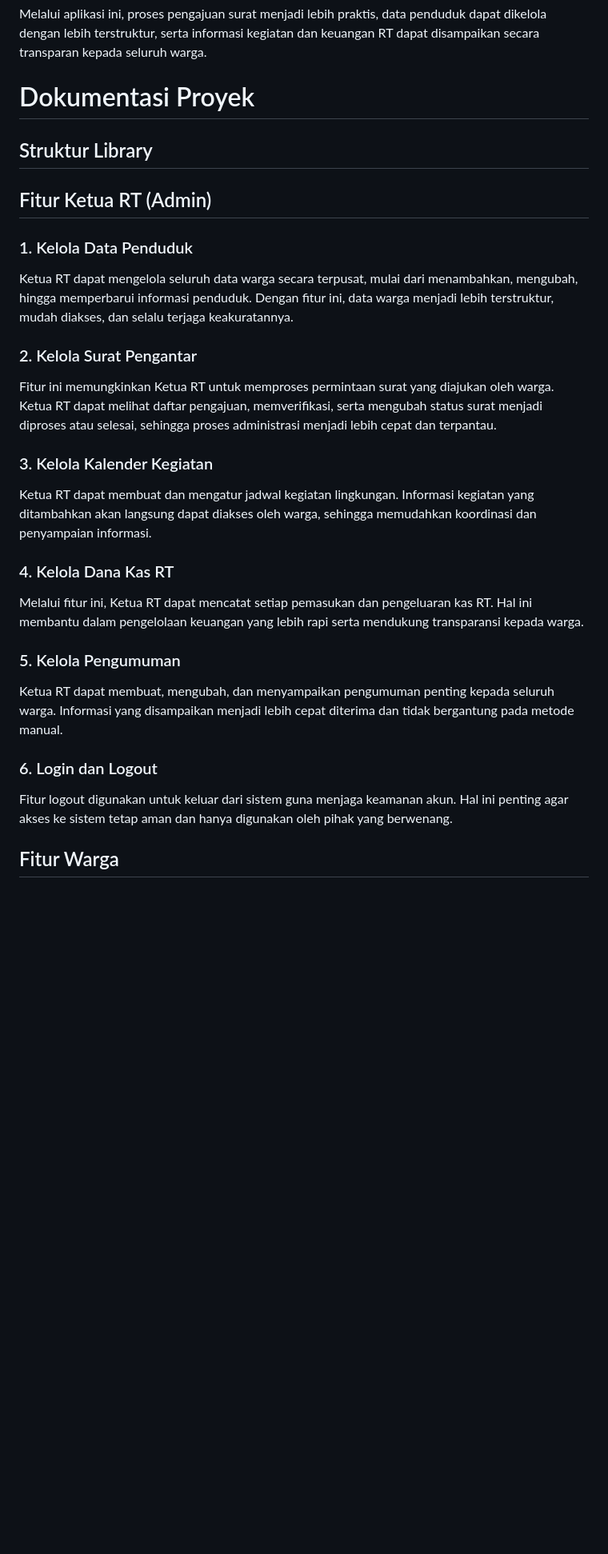
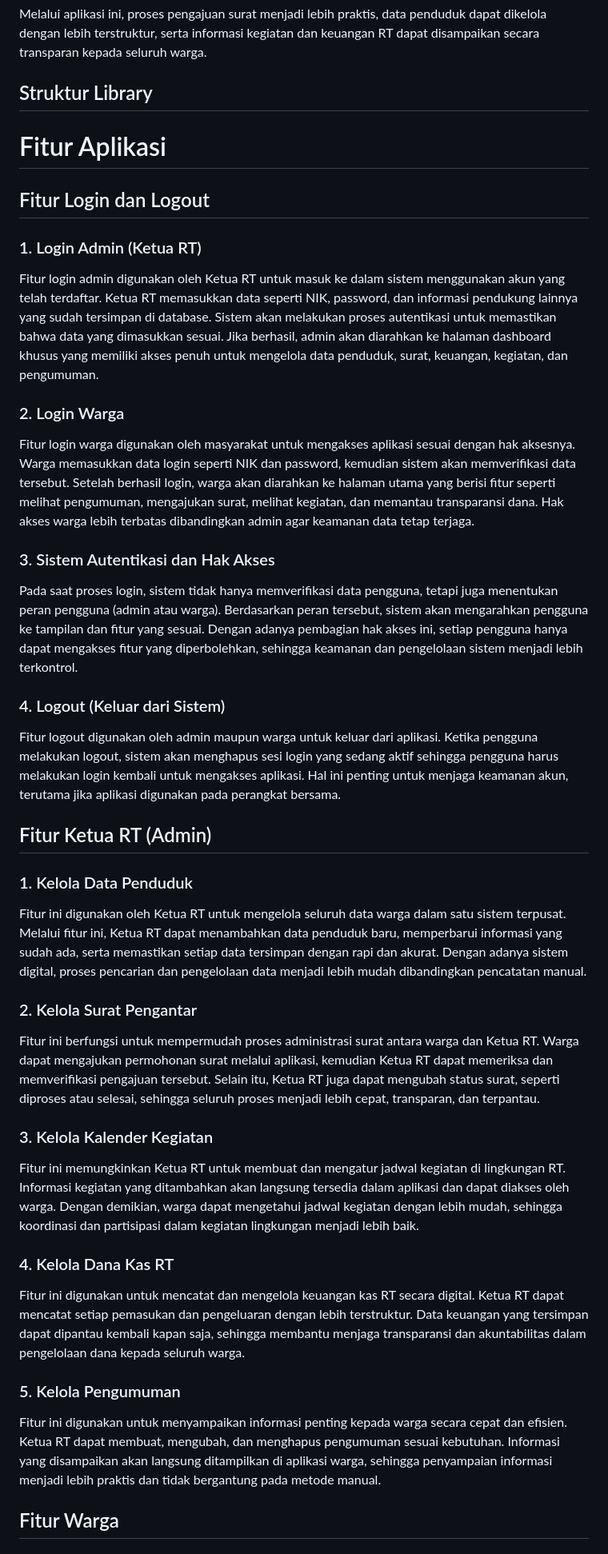
Before and after one commit to syzota/pos-kamling, a Markdown page: README.md, the part around one of its changes. Shown at 80% size. Rendered like a GitHub page; blank space fills up the shorter version.

```diff
--- a/README.md
+++ b/README.md
@@ -22,35 +22,49 @@ Oleh karena itu, aplikasi ini dikembangkan sebagai solusi digital yang terintegr
 
 Melalui aplikasi ini, proses pengajuan surat menjadi lebih praktis, data penduduk dapat dikelola dengan lebih terstruktur, serta informasi kegiatan dan keuangan RT dapat disampaikan secara transparan kepada seluruh warga.
 
-# Dokumentasi Proyek
+## Struktur Library
 
-## Struktur Library
+# Fitur Aplikasi
+
+## Fitur Login dan Logout
+
+### 1. Login Admin (Ketua RT)
+
+Fitur login admin digunakan oleh Ketua RT untuk masuk ke dalam sistem menggunakan akun yang telah terdaftar. Ketua RT memasukkan data seperti NIK, password, dan informasi pendukung lainnya yang sudah tersimpan di database. Sistem akan melakukan proses autentikasi untuk memastikan bahwa data yang dimasukkan sesuai. Jika berhasil, admin akan diarahkan ke halaman dashboard khusus yang memiliki akses penuh untuk mengelola data penduduk, surat, keuangan, kegiatan, dan pengumuman.
+
+### 2. Login Warga
+
+Fitur login warga digunakan oleh masyarakat untuk mengakses aplikasi sesuai dengan hak aksesnya. Warga memasukkan data login seperti NIK dan password, kemudian sistem akan memverifikasi data tersebut. Setelah berhasil login, warga akan diarahkan ke halaman utama yang berisi fitur seperti melihat pengumuman, mengajukan surat, melihat kegiatan, dan memantau transparansi dana. Hak akses warga lebih terbatas dibandingkan admin agar keamanan data tetap terjaga.
+
+### 3. Sistem Autentikasi dan Hak Akses
+
+Pada saat proses login, sistem tidak hanya memverifikasi data pengguna, tetapi juga menentukan peran pengguna (admin atau warga). Berdasarkan peran tersebut, sistem akan mengarahkan pengguna ke tampilan dan fitur yang sesuai. Dengan adanya pembagian hak akses ini, setiap pengguna hanya dapat mengakses fitur yang diperbolehkan, sehingga keamanan dan pengelolaan sistem menjadi lebih terkontrol.
+
+### 4. Logout (Keluar dari Sistem)
+
+Fitur logout digunakan oleh admin maupun warga untuk keluar dari aplikasi. Ketika pengguna melakukan logout, sistem akan menghapus sesi login yang sedang aktif sehingga pengguna harus melakukan login kembali untuk mengakses aplikasi. Hal ini penting untuk menjaga keamanan akun, terutama jika aplikasi digunakan pada perangkat bersama.
 
 ## Fitur Ketua RT (Admin)
 
 ### 1. Kelola Data Penduduk
 
-Ketua RT dapat mengelola seluruh data warga secara terpusat, mulai dari menambahkan, mengubah, hingga memperbarui informasi penduduk. Dengan fitur ini, data warga menjadi lebih terstruktur, mudah diakses, dan selalu terjaga keakuratannya.
+Fitur ini digunakan oleh Ketua RT untuk mengelola seluruh data warga dalam satu sistem terpusat. Melalui fitur ini, Ketua RT dapat menambahkan data penduduk baru, memperbarui informasi yang sudah ada, serta memastikan setiap data tersimpan dengan rapi dan akurat. Dengan adanya sistem digital, proses pencarian dan pengelolaan data menjadi lebih mudah dibandingkan pencatatan manual.
 
 ### 2. Kelola Surat Pengantar
 
-Fitur ini memungkinkan Ketua RT untuk memproses permintaan surat yang diajukan oleh warga. Ketua RT dapat melihat daftar pengajuan, memverifikasi, serta mengubah status surat menjadi diproses atau selesai, sehingga proses administrasi menjadi lebih cepat dan terpantau.
+Fitur ini berfungsi untuk mempermudah proses administrasi surat antara warga dan Ketua RT. Warga dapat mengajukan permohonan surat melalui aplikasi, kemudian Ketua RT dapat memeriksa dan memverifikasi pengajuan tersebut. Selain itu, Ketua RT juga dapat mengubah status surat, seperti diproses atau selesai, sehingga seluruh proses menjadi lebih cepat, transparan, dan terpantau.
 
 ### 3. Kelola Kalender Kegiatan
 
-Ketua RT dapat membuat dan mengatur jadwal kegiatan lingkungan. Informasi kegiatan yang ditambahkan akan langsung dapat diakses oleh warga, sehingga memudahkan koordinasi dan penyampaian informasi.
+Fitur ini memungkinkan Ketua RT untuk membuat dan mengatur jadwal kegiatan di lingkungan RT. Informasi kegiatan yang ditambahkan akan langsung tersedia dalam aplikasi dan dapat diakses oleh warga. Dengan demikian, warga dapat mengetahui jadwal kegiatan dengan lebih mudah, sehingga koordinasi dan partisipasi dalam kegiatan lingkungan menjadi lebih baik.
 
 ### 4. Kelola Dana Kas RT
 
-Melalui fitur ini, Ketua RT dapat mencatat setiap pemasukan dan pengeluaran kas RT. Hal ini membantu dalam pengelolaan keuangan yang lebih rapi serta mendukung transparansi kepada warga.
+Fitur ini digunakan untuk mencatat dan mengelola keuangan kas RT secara digital. Ketua RT dapat mencatat setiap pemasukan dan pengeluaran dengan lebih terstruktur. Data keuangan yang tersimpan dapat dipantau kembali kapan saja, sehingga membantu menjaga transparansi dan akuntabilitas dalam pengelolaan dana kepada seluruh warga.
 
 ### 5. Kelola Pengumuman
 
-Ketua RT dapat membuat, mengubah, dan menyampaikan pengumuman penting kepada seluruh warga. Informasi yang disampaikan menjadi lebih cepat diterima dan tidak bergantung pada metode manual.
-
-### 6. Login dan Logout
-
-Fitur logout digunakan untuk keluar dari sistem guna menjaga keamanan akun. Hal ini penting agar akses ke sistem tetap aman dan hanya digunakan oleh pihak yang berwenang.
+Fitur ini digunakan untuk menyampaikan informasi penting kepada warga secara cepat dan efisien. Ketua RT dapat membuat, mengubah, dan menghapus pengumuman sesuai kebutuhan. Informasi yang disampaikan akan langsung ditampilkan di aplikasi warga, sehingga penyampaian informasi menjadi lebih praktis dan tidak bergantung pada metode manual.
 
 ## Fitur Warga
 
```
Also changed, not shown: other parts of README.md (+5 -9 lines).
